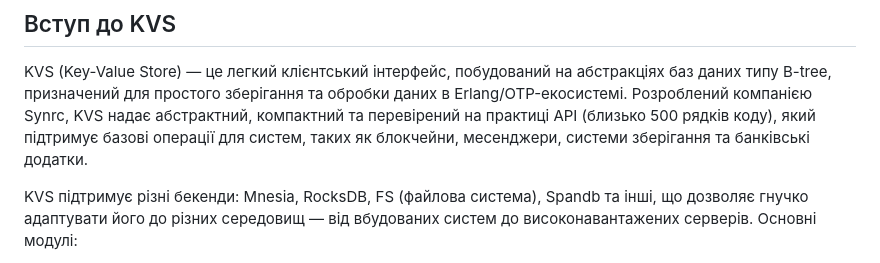
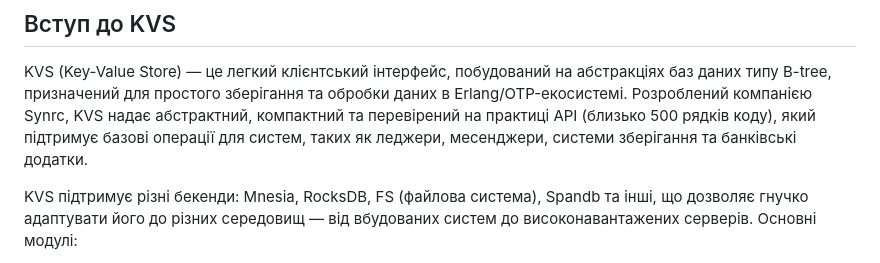
Before and after one commit to synrc/kvs, a Markdown page: INTRO.md, the part around the change. GitHub-like rendering.

```diff
--- a/INTRO.md
+++ b/INTRO.md
@@ -5,7 +5,7 @@
 KVS (Key-Value Store) — це легкий клієнтський інтерфейс, побудований на абстракціях баз даних типу B-tree,
 призначений для простого зберігання та обробки даних в Erlang/OTP-екосистемі. Розроблений компанією Synrc,
 KVS надає абстрактний, компактний та перевірений на практиці API (близько 500 рядків коду), який підтримує
-базові операції для систем, таких як блокчейни, месенджери, системи зберігання та банківські додатки.
+базові операції для систем, таких як леджери, месенджери, системи зберігання та банківські додатки.
 
 KVS підтримує різні бекенди: Mnesia, RocksDB, FS (файлова система), Spandb та інші, що дозволяє гнучко
 адаптувати його до різних середовищ — від вбудованих систем до високонавантажених серверів. Основні
```
